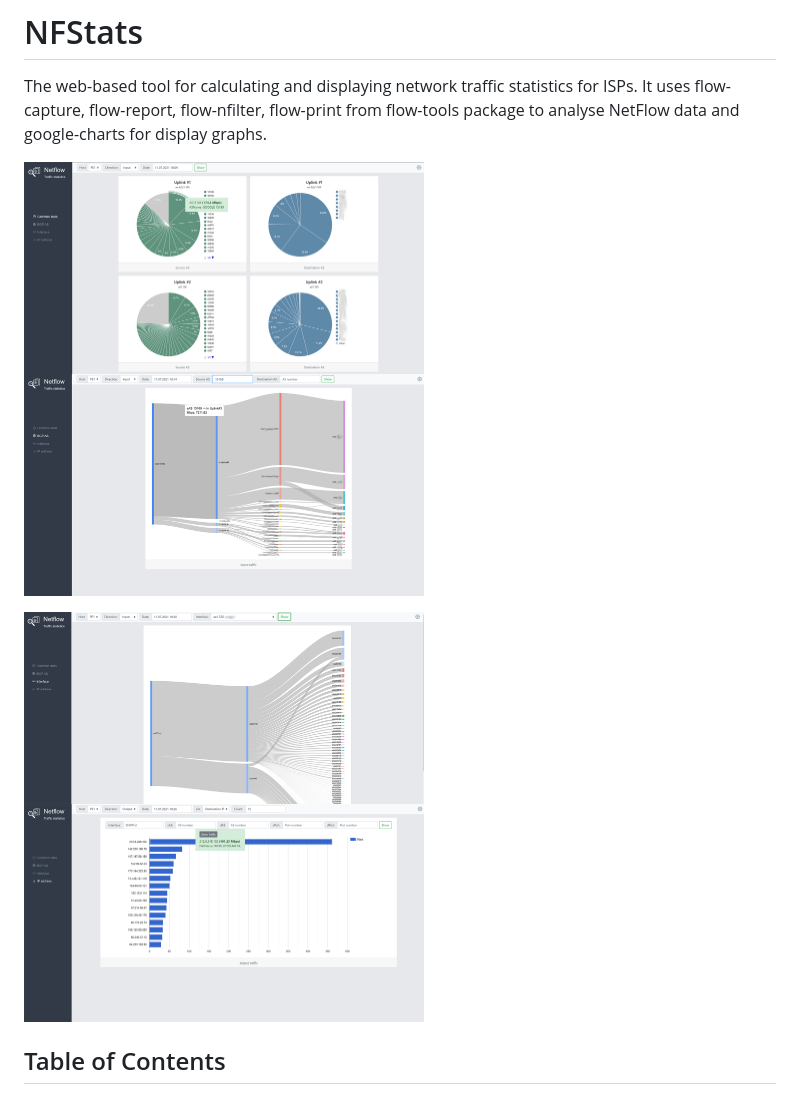
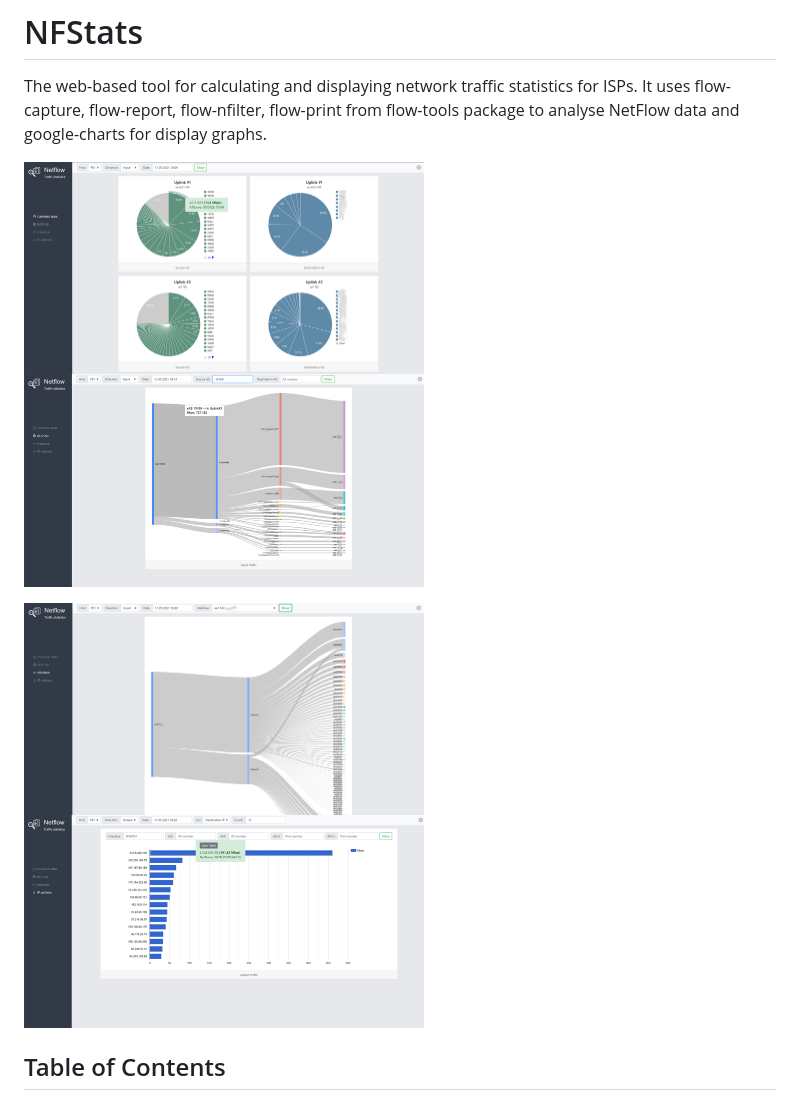
Before and after one commit to owenear/nfstats, a Markdown page: README.md, the part around the change. Rendered like a GitHub page; pictures changed too: docs/images/bgp_as.png, docs/images/interface.png (added), docs/images/intrface.png (deleted).

Commit message:
doc images changed

```diff
--- a/README.md
+++ b/README.md
@@ -3,7 +3,7 @@ The web-based tool for calculating and displaying network traffic statistics for
 It uses flow-capture, flow-report, flow-nfilter, flow-print from flow-tools package to analyse NetFlow data and google-charts for display graphs.
 
 <p><img src="docs/images/common_stats.png" width="400" /><img src="docs/images/bgp_as.png" width="400"/></p>
-<p><img src="docs/images/intrface.png" width="400" /><img src="docs/images/ip.png" width="400"/></p>
+<p><img src="docs/images/interface.png" width="400" /><img src="docs/images/ip.png" width="400"/></p>
 
 ## Table of Contents
 
```
